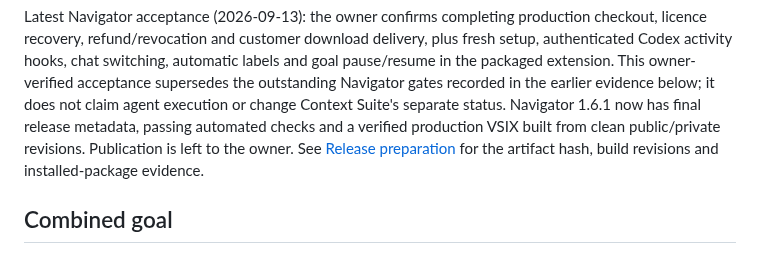
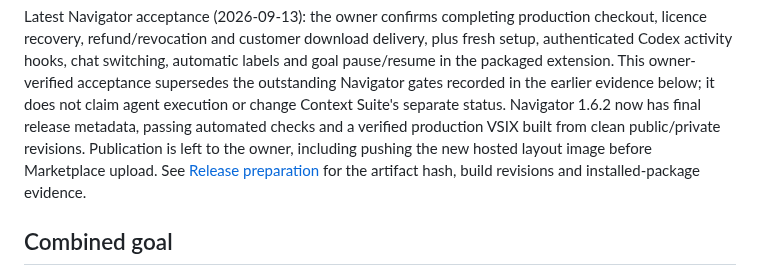
Before and after one commit to keenanselbee/codex-navigator, a Markdown page: docs/commercial-access-goal.md, the part around the change. Rendered like a GitHub page.

```diff
--- a/docs/commercial-access-goal.md
+++ b/docs/commercial-access-goal.md
@@ -10,9 +10,10 @@ fresh setup, authenticated Codex activity hooks, chat switching, automatic label
 and goal pause/resume in the packaged extension. This owner-verified acceptance
 supersedes the outstanding Navigator gates recorded in the earlier evidence below;
 it does not claim agent execution or change Context Suite's separate status.
-Navigator 1.6.1 now has final release metadata, passing automated checks and a
+Navigator 1.6.2 now has final release metadata, passing automated checks and a
 verified production VSIX built from clean public/private revisions. Publication
-is left to the owner. See [Release preparation](marketplace-release.md) for the
+is left to the owner, including pushing the new hosted layout image before
+Marketplace upload. See [Release preparation](marketplace-release.md) for the
 artifact hash, build revisions and installed-package evidence.
 
 Combined goal
```
Also changed, not shown: docs/marketplace-release.md (+29 -0 lines).
